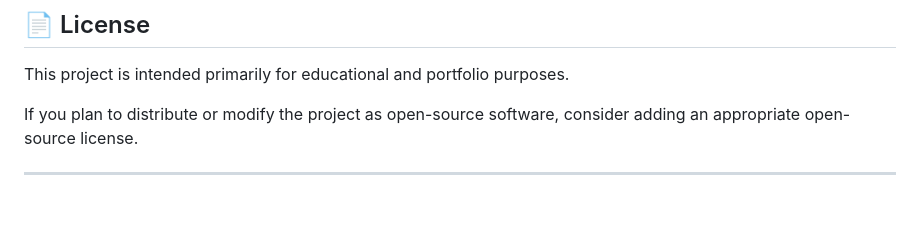
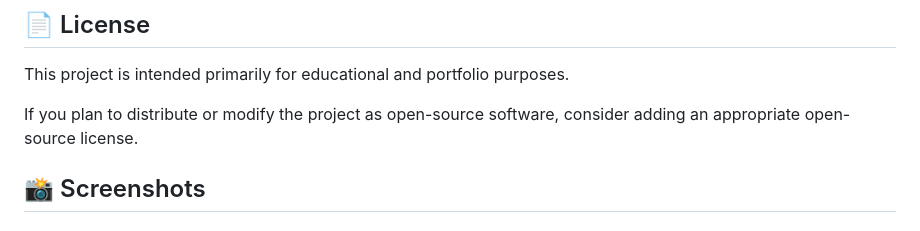
Before and after one commit to munnakalyani/ai-hospital-management-system, a Markdown page: README.md, the part around one of its changes. Drawn GitHub-style; blank space fills up the shorter version.

```diff
--- a/README.md
+++ b/README.md
@@ -344,4 +344,5 @@ https://github.com/munnakalyani
 This project is intended primarily for educational and portfolio purposes.
 
 If you plan to distribute or modify the project as open-source software, consider adding an appropriate open-source license.
+## 📸 Screenshots
 
```
Also changed, not shown: other parts of README.md (+14 -0 lines).
